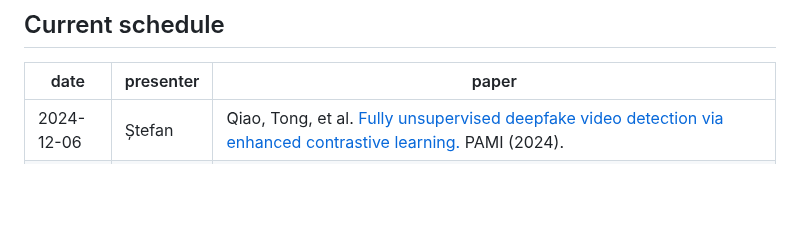
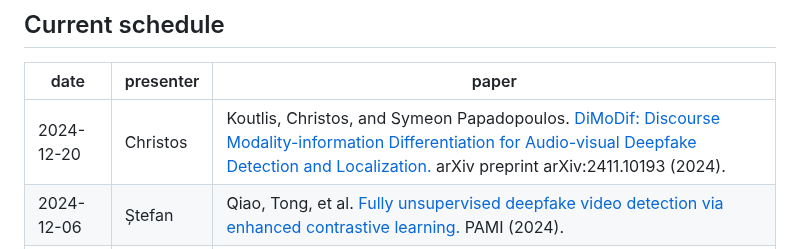
Before and after one commit to aletheia-group/reading-group, a Markdown page: README.md, the part around the change. Drawn GitHub-style; blank space fills up the shorter version.

```diff
--- a/README.md
+++ b/README.md
@@ -11,6 +11,7 @@
 
 | date | presenter | paper |
 |------|-----------|-------|
+| 2024-12-20 | Christos | Koutlis, Christos, and Symeon Papadopoulos. [DiMoDif: Discourse Modality-information Differentiation for Audio-visual Deepfake Detection and Localization.](https://arxiv.org/pdf/2411.10193) arXiv preprint arXiv:2411.10193 (2024). |
 | 2024-12-06 | Ștefan | Qiao, Tong, et al. [Fully unsupervised deepfake video detection via enhanced contrastive learning.](https://www.computer.org/csdl/journal/tp/2024/07/10411047/1TV5sFpzZxS) PAMI (2024). |
 | 2024-11-22 | Dragoș | Sarkar, Ayush, _et al._ [Shadows Don't Lie and Lines Can't Bend! Generative Models don't know Projective Geometry... for now.](https://arxiv.org/pdf/2311.17138) CVPR, 2024. |
 | 2024-11-08 | Dan | Rajan, Anirudh Sundara, _et al._ [On the Effectiveness of Dataset Alignment for Fake Image Detection.](https://arxiv.org/pdf/2410.11835) arXiv preprint arXiv:2410.11835 (2024). |
```
